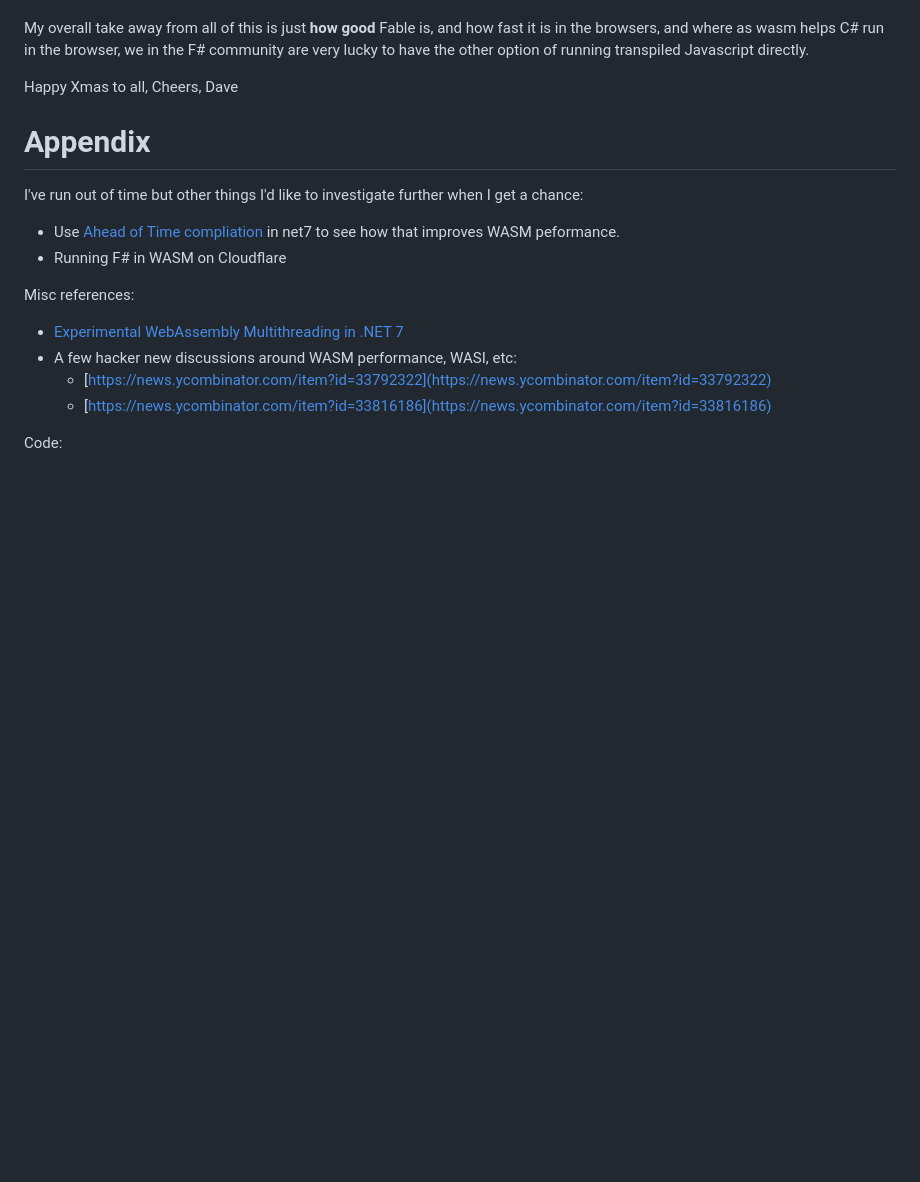
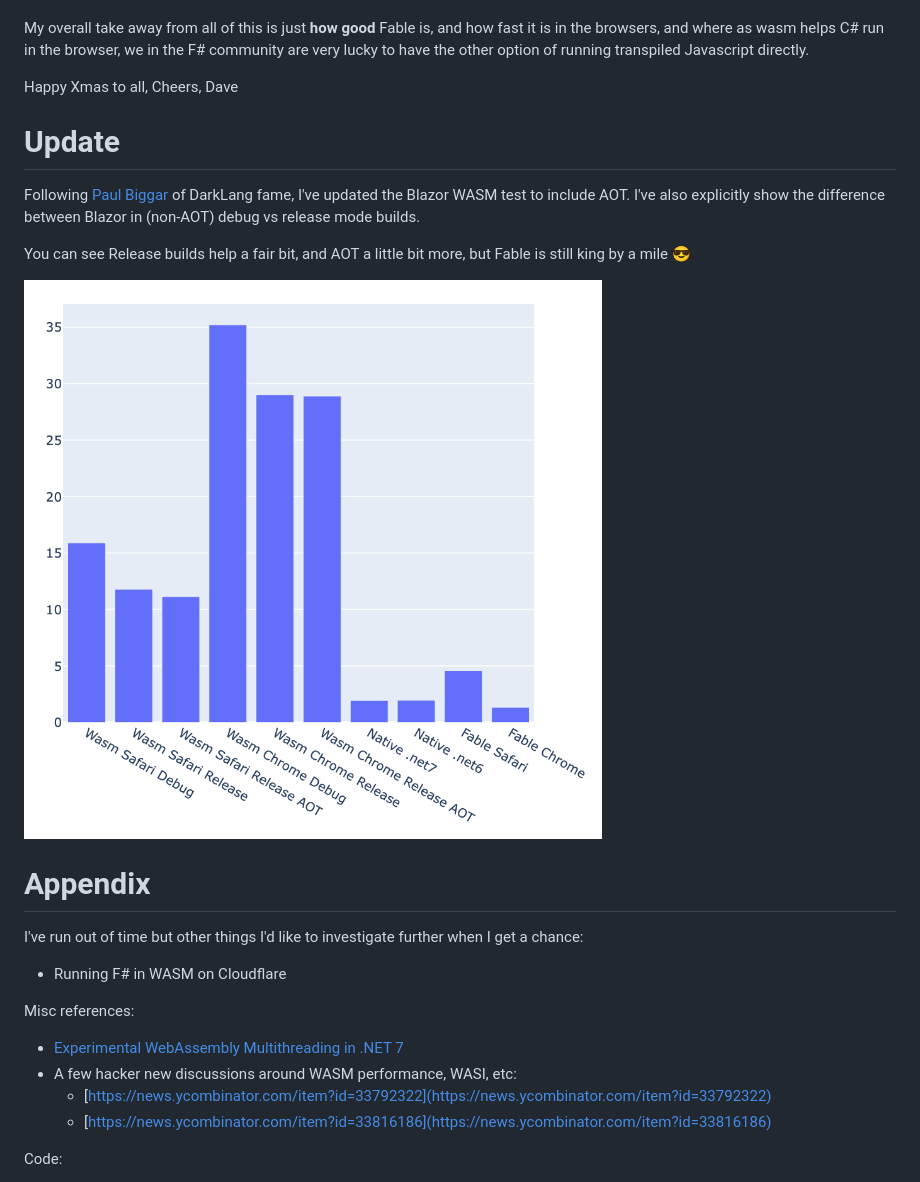
Before and after one commit to davidglassborow/fsharp-wasm, a Markdown page: readme.md, the part around the change. Rendered like a GitHub page; pictures changed too: Images/results-aot.png (added); blank space fills up the shorter version.

Commit message:
Updated with AOT timings

```diff
--- a/readme.md
+++ b/readme.md
@@ -160,13 +160,19 @@ Happy Xmas to all,
 Cheers,
 Dave
 
+# Update
+
+Following [Paul Biggar](https://twitter.com/paulbiggar/status/1604833374929326081?s=46&t=GOI1I3iFkS_JlTiMzd-HyQ) of DarkLang fame, I've updated the Blazor WASM test to include AOT. I've also explicitly show the difference between Blazor in (non-AOT) debug vs release mode builds.
+
+You can see Release builds help a fair bit, and AOT a little bit more, but Fable is still king by a mile 😎
+
+![perf-aot](Images/results-aot.png)
 
 
 # Appendix
 
 I've run out of time but other things I'd like to investigate further when I get a chance:
 
-- Use [Ahead of Time compliation](https://learn.microsoft.com/en-us/aspnet/core/blazor/host-and-deploy/webassembly?view=aspnetcore-7.0) in net7 to see how that improves WASM peformance.
 - Running F# in WASM on Cloudflare
 
 Misc references:
```
Also changed, not shown: 2 other files.
